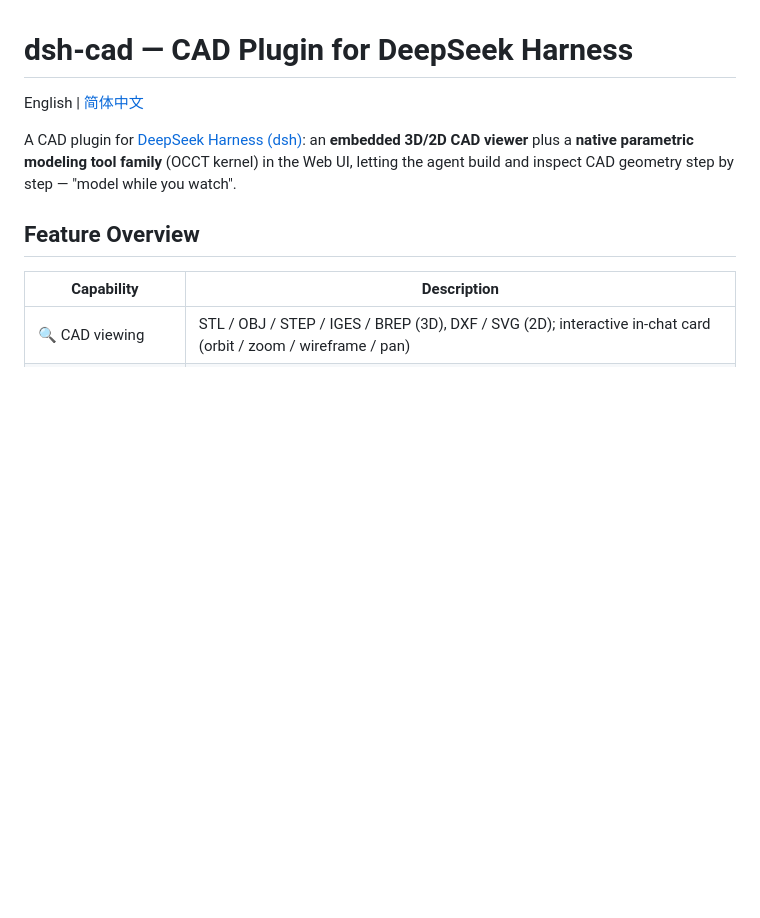
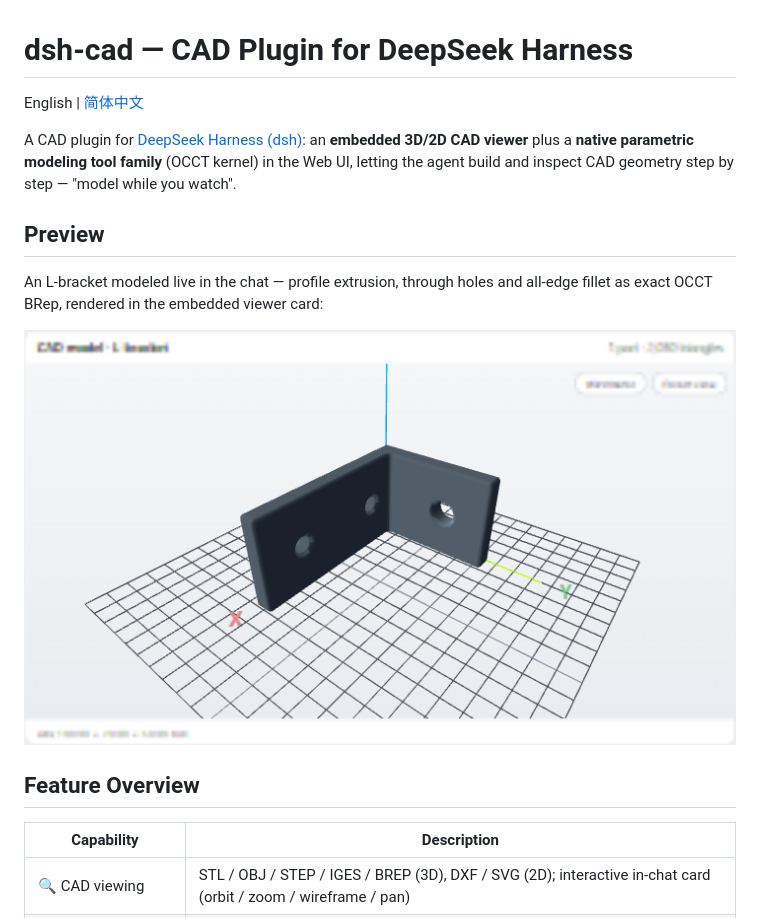
Before and after one commit to LAU-MARS/dsh-cad, a Markdown page: README.md, the part around the change. GitHub-like rendering; pictures changed too: docs/img/bracket-preview.png (added); blank space fills up the shorter version.

Commit message:
README: add L-bracket preview screenshot (built via real OCCT pipeline)

```diff
--- a/README.md
+++ b/README.md
@@ -6,6 +6,13 @@ A CAD plugin for [DeepSeek Harness (dsh)](https://github.com/deepseek-ai/deepsee
 an **embedded 3D/2D CAD viewer** plus a **native parametric modeling tool family**
 (OCCT kernel) in the Web UI, letting the agent build and inspect CAD geometry
 step by step — "model while you watch".
+
+## Preview
+
+An L-bracket modeled live in the chat — profile extrusion, through holes and
+all-edge fillet as exact OCCT BRep, rendered in the embedded viewer card:
+
+![L-bracket modeled with dsh-cad](docs/img/bracket-preview.png)
 
 ## Feature Overview
 
```
Also changed, not shown: README.zh-CN.md (+7 -0 lines), 1 other file.
